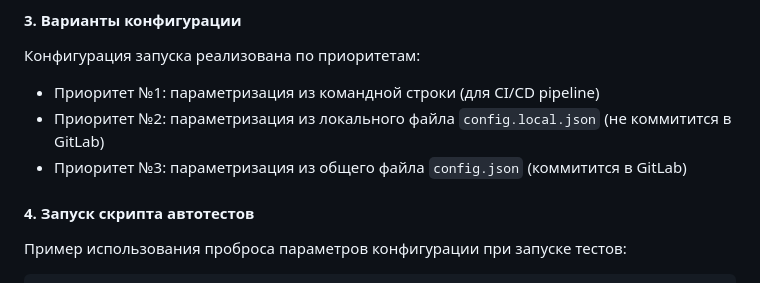
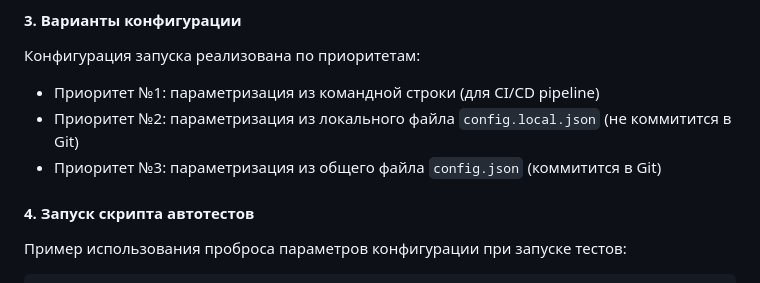
Before and after one commit to sarzamas/pytest_rest_example_pets, a Markdown page: README.md, the part around the change. GitHub-like rendering.

````diff
--- a/README.md
+++ b/README.md
@@ -27,8 +27,8 @@ Table of Contents
 #### 3. Варианты конфигурации
 Конфигурация запуска реализована по приоритетам:
 - Приоритет №1: параметризация из командной строки (для CI/CD pipeline)
-- Приоритет №2: параметризация из локального файла `config.local.json` (не коммитится в GitLab)
-- Приоритет №3: параметризация из общего файла `config.json` (коммитится в GitLab)
+- Приоритет №2: параметризация из локального файла `config.local.json` (не коммитится в Git)
+- Приоритет №3: параметризация из общего файла `config.json` (коммитится в Git)
 #### 4. Запуск скрипта автотестов
 Пример использования проброса параметров конфигурации при запуске тестов:
 ```
````
